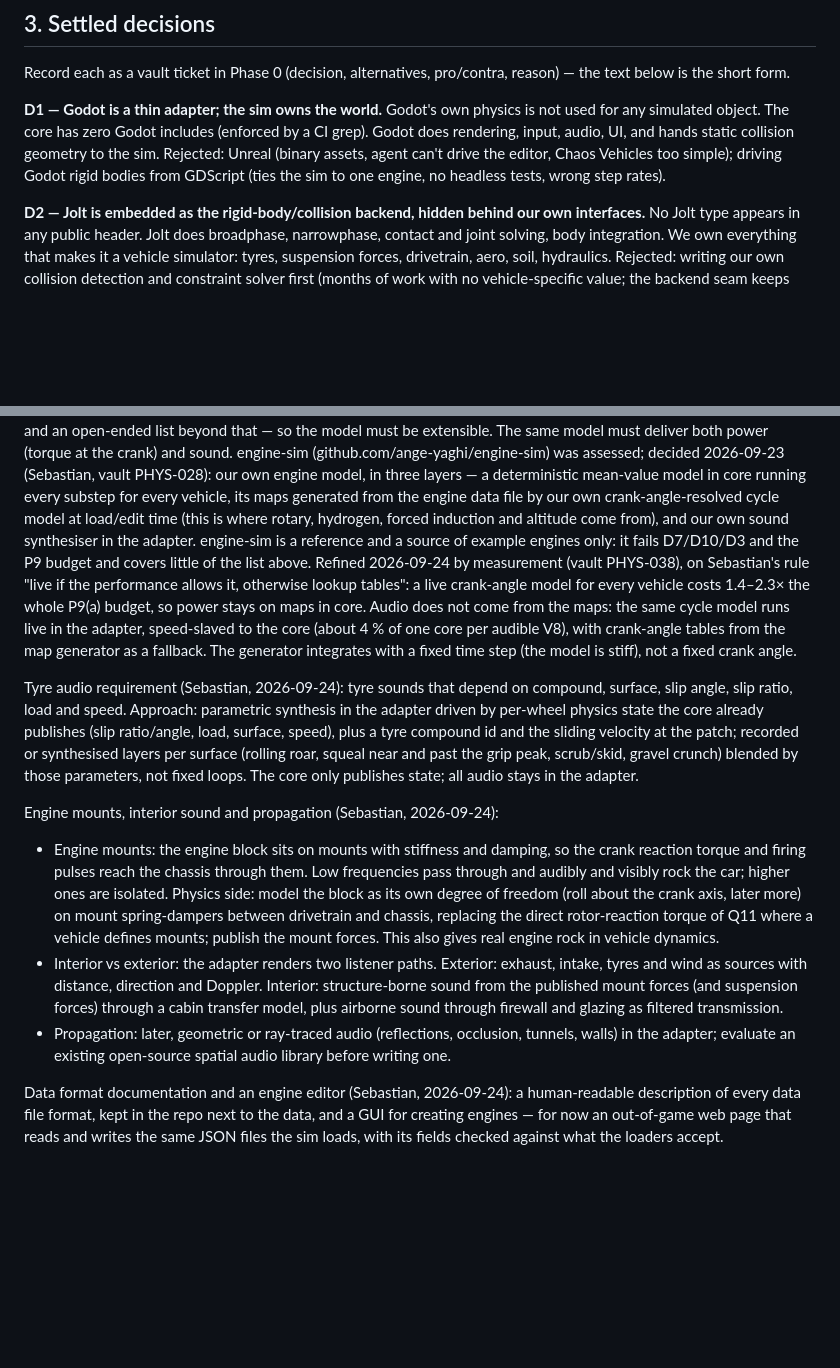
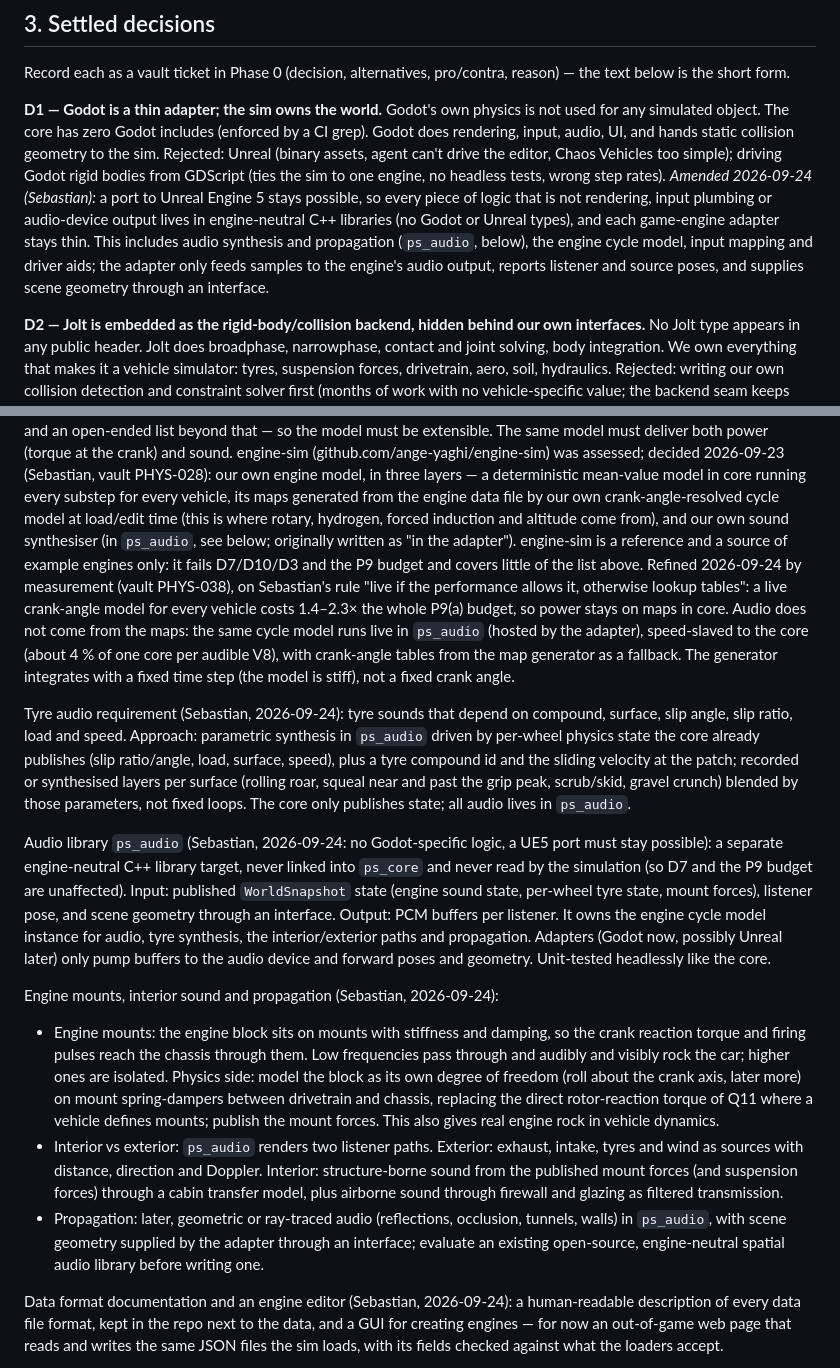
Before and after one commit to SebastianDanielFrenz/physics_sim, a Markdown page: PLAN.md, 2 parts joined by grey strips. GitHub-like rendering; blank space fills up the shorter version.

Commit message:
PLAN: keep logic engine-neutral for a possible UE5 port; audio in a ps_audio library
Co-Authored-By: Claude Opus 5.5 <noreply@anthropic.com>

```diff
--- a/PLAN.md
+++ b/PLAN.md
@@ -95,6 +95,14 @@ and hands static collision geometry to the sim. Rejected: Unreal (binary
 assets, agent can't drive the editor, Chaos Vehicles too simple); driving
 Godot rigid bodies from GDScript (ties the sim to one engine, no headless
 tests, wrong step rates).
+*Amended 2026-09-24 (Sebastian):* a port to Unreal Engine 5 stays possible, so
+every piece of logic that is not rendering, input plumbing or audio-device
+output lives in engine-neutral C++ libraries (no Godot or Unreal types), and
+each game-engine adapter stays thin. This includes audio synthesis and
+propagation (`ps_audio`, below), the engine cycle model, input mapping and
+driver aids; the adapter only feeds samples to the engine's audio output,
+reports listener and source poses, and supplies scene geometry through an
+interface.
 
 **D2 — Jolt is embedded as the rigid-body/collision backend, hidden behind our
 own interfaces.** No Jolt type appears in any public header. Jolt does
@@ -580,26 +588,38 @@ vault PHYS-028): our own engine model, in three layers — a deterministic
 mean-value model in core running every substep for every vehicle, its maps
 generated from the engine data file by our own crank-angle-resolved cycle
 model at load/edit time (this is where rotary, hydrogen, forced induction and
-altitude come from), and our own sound synthesiser in the adapter.
+altitude come from), and our own sound synthesiser (in `ps_audio`, see
+below; originally written as "in the adapter").
 engine-sim is a reference and a source of example engines only: it fails
 D7/D10/D3 and the P9 budget and covers little of the list above.
 Refined 2026-09-24 by measurement (vault PHYS-038), on Sebastian's rule "live
 if the performance allows it, otherwise lookup tables": a live crank-angle
 model for every vehicle costs 1.4–2.3× the whole P9(a) budget, so power stays
 on maps in core. Audio does not come from the maps: the same cycle model runs
-live in the adapter, speed-slaved to the core (about 4 % of one core per
+live in `ps_audio` (hosted by the adapter), speed-slaved to the core (about 4 % of one core per
 audible V8), with crank-angle tables from the map generator as a fallback. The
 generator integrates with a fixed time step (the model is stiff), not a fixed
 crank angle.
 
 Tyre audio requirement (Sebastian, 2026-09-24): tyre sounds that depend on
 compound, surface, slip angle, slip ratio, load and speed. Approach: parametric
-synthesis in the adapter driven by per-wheel physics state the core already
+synthesis in `ps_audio` driven by per-wheel physics state the core already
 publishes (slip ratio/angle, load, surface, speed), plus a tyre compound id and
 the sliding velocity at the patch; recorded or synthesised layers per surface
 (rolling roar, squeal near and past the grip peak, scrub/skid, gravel crunch)
 blended by those parameters, not fixed loops. The core only publishes state;
-all audio stays in the adapter.
+all audio lives in `ps_audio`.
+
+Audio library `ps_audio` (Sebastian, 2026-09-24: no Godot-specific logic, a
+UE5 port must stay possible): a separate engine-neutral C++ library target,
+never linked into `ps_core` and never read by the simulation (so D7 and the
+P9 budget are unaffected). Input: published `WorldSnapshot` state (engine
+sound state, per-wheel tyre state, mount forces), listener pose, and scene
+geometry through an interface. Output: PCM buffers per listener. It owns the
+engine cycle model instance for audio, tyre synthesis, the interior/exterior
+paths and propagation. Adapters (Godot now, possibly Unreal later) only pump
+buffers to the audio device and forward poses and geometry. Unit-tested
+headlessly like the core.
 
 Engine mounts, interior sound and propagation (Sebastian, 2026-09-24):
 - Engine mounts: the engine block sits on mounts with stiffness and damping,
@@ -610,14 +630,15 @@ Engine mounts, interior sound and propagation (Sebastian, 2026-09-24):
   between drivetrain and chassis, replacing the direct rotor-reaction torque
   of Q11 where a vehicle defines mounts; publish the mount forces. This also
   gives real engine rock in vehicle dynamics.
-- Interior vs exterior: the adapter renders two listener paths. Exterior:
+- Interior vs exterior: `ps_audio` renders two listener paths. Exterior:
   exhaust, intake, tyres and wind as sources with distance, direction and
   Doppler. Interior: structure-borne sound from the published mount forces
   (and suspension forces) through a cabin transfer model, plus airborne sound
   through firewall and glazing as filtered transmission.
 - Propagation: later, geometric or ray-traced audio (reflections, occlusion,
-  tunnels, walls) in the adapter; evaluate an existing open-source spatial
-  audio library before writing one.
+  tunnels, walls) in `ps_audio`, with scene geometry supplied by the adapter
+  through an interface; evaluate an existing open-source, engine-neutral
+  spatial audio library before writing one.
 
 Data format documentation and an engine editor (Sebastian, 2026-09-24): a
 human-readable description of every data file format, kept in the repo next
```
